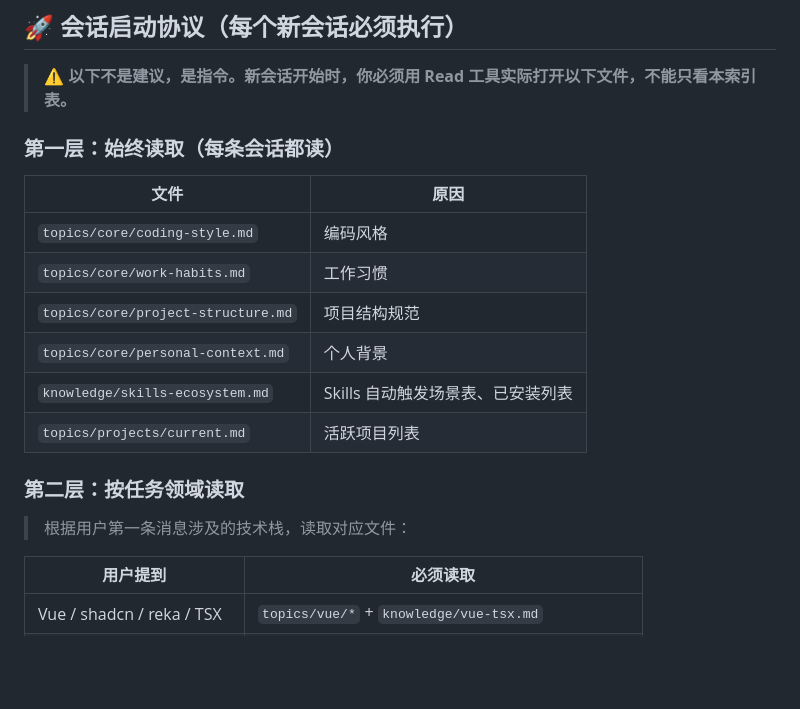
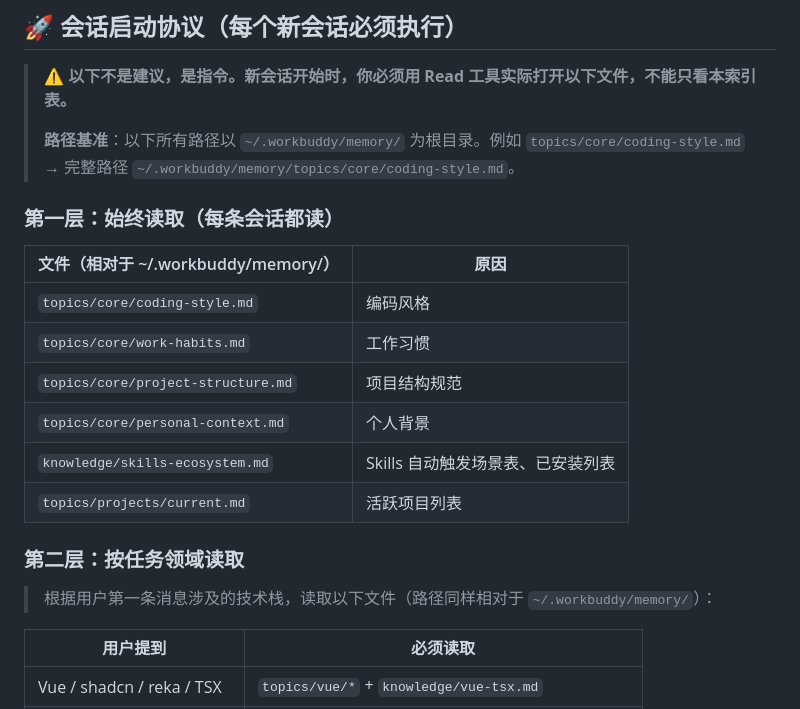
Before and after one commit to Heyana/workbuddy-sync, a Markdown page: MEMORY.md, the part around the change. GitHub-like rendering; blank space fills up the shorter version.

Commit message:
fix: add base path instruction to session startup protocol

```diff
--- a/MEMORY.md
+++ b/MEMORY.md
@@ -13,10 +13,12 @@
 ## 🚀 会话启动协议（每个新会话必须执行）
 
 > ⚠️ **以下不是建议，是指令。新会话开始时，你必须用 Read 工具实际打开以下文件，不能只看本索引表。**
+>
+> **路径基准**：以下所有路径以 `~/.workbuddy/memory/` 为根目录。例如 `topics/core/coding-style.md` → 完整路径 `~/.workbuddy/memory/topics/core/coding-style.md`。
 
 ### 第一层：始终读取（每条会话都读）
 
-| 文件 | 原因 |
+| 文件（相对于 ~/.workbuddy/memory/） | 原因 |
 |------|------|
 | `topics/core/coding-style.md` | 编码风格 |
 | `topics/core/work-habits.md` | 工作习惯 |
@@ -27,7 +29,7 @@
 
 ### 第二层：按任务领域读取
 
-> 根据用户第一条消息涉及的技术栈，读取对应文件：
+> 根据用户第一条消息涉及的技术栈，读取以下文件（路径同样相对于 `~/.workbuddy/memory/`）：
 
 | 用户提到 | 必须读取 |
 |----------|----------|
```
